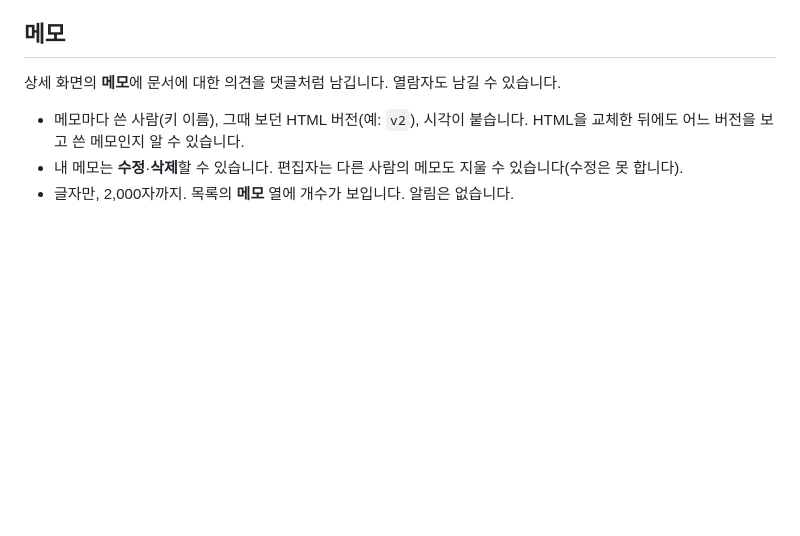
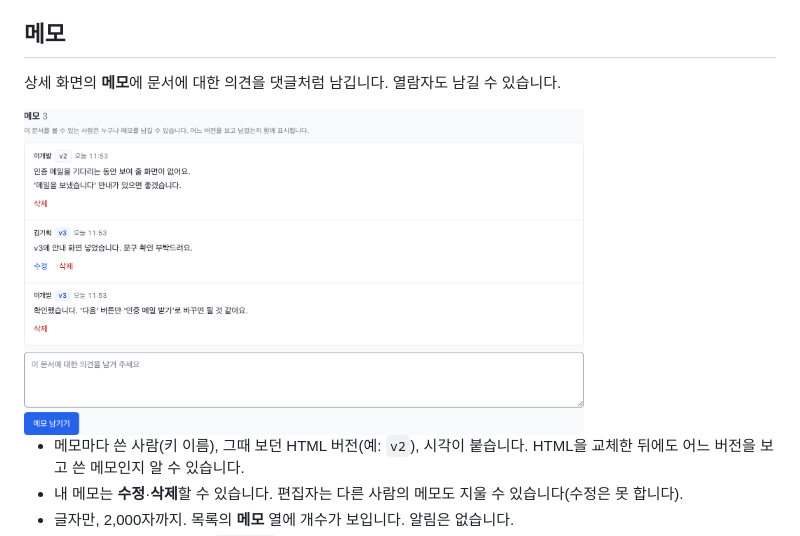
Before and after one commit to taeksoolee/render-box, a Markdown page: docs/guide.md, the part around the change. GitHub-like rendering; pictures changed too: docs/screenshots/memo.png (added); blank space fills up the shorter version.

```diff
--- a/docs/guide.md
+++ b/docs/guide.md
@@ -90,6 +90,8 @@ HTML을 교체할 때마다 이전 HTML이 **버전**으로 남습니다. 상세
 
 상세 화면의 **메모**에 문서에 대한 의견을 댓글처럼 남깁니다. 열람자도 남길 수 있습니다.
 
+<img src="screenshots/memo.png" alt="상세 화면의 메모. 이개발(v2), 김기획(v3), 이개발(v3) 세 메모가 오래된 순으로 있고, 내 메모에는 수정·삭제, 남의 메모에는 삭제(편집자)가 보인다. 아래에 입력칸과 메모 남기기 버튼" width="560" />
+
 - 메모마다 쓴 사람(키 이름), 그때 보던 HTML 버전(예: `v2`), 시각이 붙습니다. HTML을 교체한 뒤에도 어느 버전을 보고 쓴 메모인지 알 수 있습니다.
 - 내 메모는 **수정**·**삭제**할 수 있습니다. 편집자는 다른 사람의 메모도 지울 수 있습니다(수정은 못 합니다).
 - 글자만, 2,000자까지. 목록의 **메모** 열에 개수가 보입니다. 알림은 없습니다.
```
Also changed, not shown: README.md (+3 -3 lines), docs/screenshots/detail.png, docs/screenshots/list.png, docs/screenshots/new.png, 1 other file.
